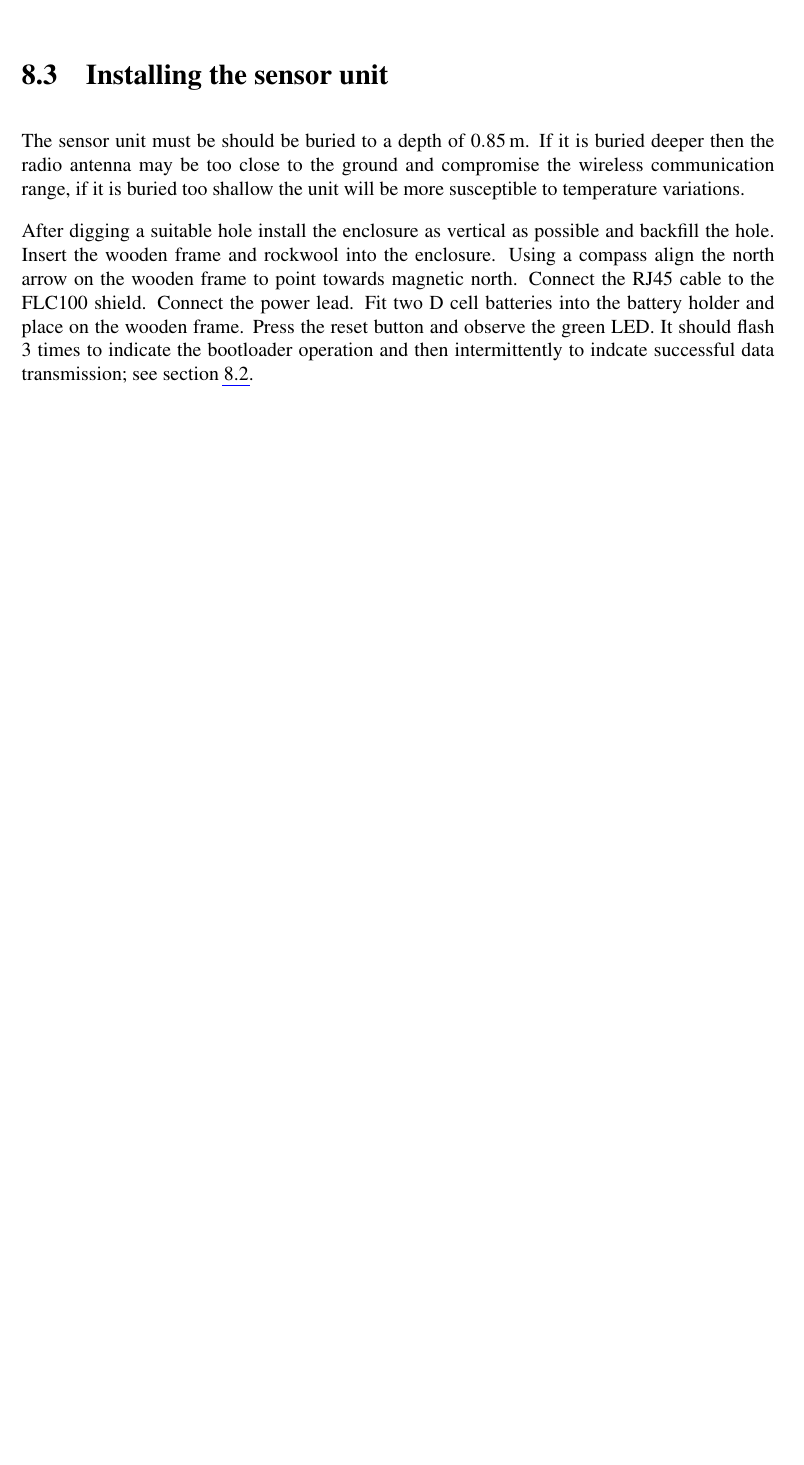
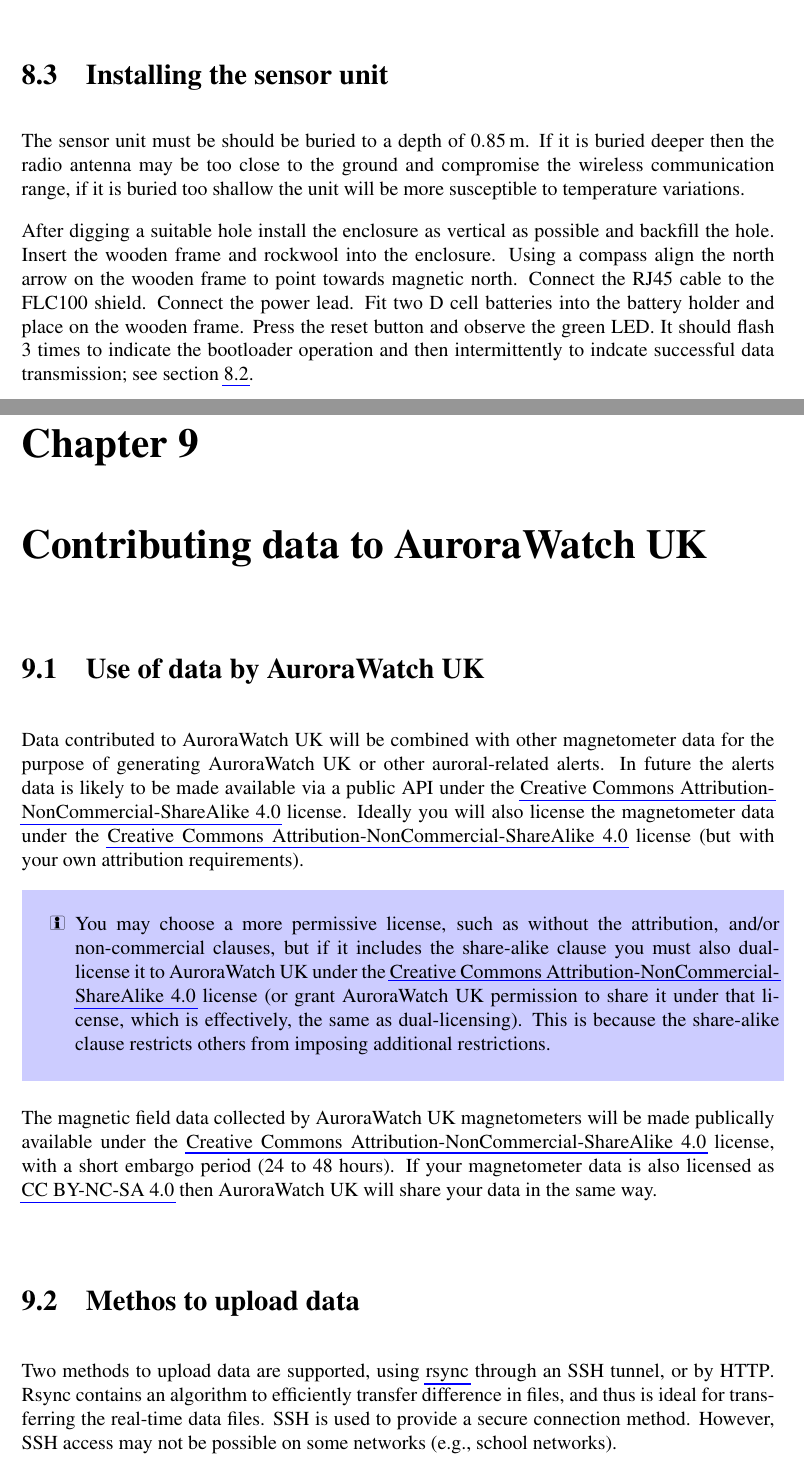
Before and after one commit to stevemarple/AuroraWatchNet, a LaTeX book (doc/manual/manual.tex, which reads doc/manual/abbreviations.tex, doc/manual/contributing-data.tex): part of page 47 of 51 before the commit and two parts of pages 47 and 48 of 53 after it, the two joined at a grey line, cut so that both start at the same text, the shorter picture padded with empty space. Compiled offline with pdfLaTeX; a LaTeX package or settings file that is missing is left out.

Commit message:
Adding chapter on contributing data to AuroraWatch UK.

```diff
--- a/doc/manual/abbreviations.tex
+++ b/doc/manual/abbreviations.tex
@@ -2,6 +2,7 @@
 %% used are not included in the table.
 
 \abbrev{\adc}{ADC}{analogue to digital converter}
+\abbrev{\api}{API}{application programming interface}
 \abbrev{\cpu}{CPU}{central processing unit}
 \abbrev{\dhcp}{DHCP}{dynamic host configuration protocol}
 \abbrev{\dip}{DIP}{dual-inline package}
@@ -34,7 +35,9 @@
 \abbrev{\sd}{SD}{secure digital}
 \abbrev{\ssh}{SSH}{secure shell}
 \abbrev{\soic}{SOIC}{small outline integrated circuit}
+\abbrev{\tcp}{TCP}{transmission control protocol}
 \abbrev{\ttl}{TTL}{transistor-transistor logic}
 \abbrev{\usb}{USB}{universal serial bus}
 \abbrev{\ut}{UT}{universal time}
 \abbrev{\utc}{UTC}{coordinated universal time}
+\abbrev{\udp}{UDP}{user datagram protocol}
--- /dev/null
+++ b/doc/manual/contributing-data.tex
@@ -0,0 +1,40 @@
+\chapter{Contributing data to AuroraWatch UK}
+
+\section{Use of data by AuroraWatch UK }
+
+Data contributed to AuroraWatch UK will be combined with other
+magnetometer data for the purpose of generating AuroraWatch UK or
+other auroral-related alerts. In future the alerts data is likely to
+be made available via a public \api\ under the
+\href{\ccByNcSaFourUrl}{Creative Commons
+  Attribution-NonCommercial-ShareAlike 4.0} license. Ideally you will
+also license the magnetometer data under the
+\href{\ccByNcSaFourUrl}{Creative Commons
+  Attribution-NonCommercial-ShareAlike 4.0} license (but with your own
+attribution requirements).
+
+\helpbox{You may choose a more permissive license, such as without the
+  attribution, and\slash or non-commercial clauses, but if it includes
+  the share-alike clause you must also dual-license it to AuroraWatch
+  UK under the \href{\ccByNcSaFourUrl}{Creative Commons
+    Attribution-NonCommercial-ShareAlike 4.0} license (or grant
+  AuroraWatch UK permission to share it under that license, which is
+  effectively, the same as dual-licensing). This is because the
+  share-alike clause restricts others from imposing additional
+  restrictions.}
+
+The magnetic field data collected by AuroraWatch UK magnetometers will
+be made publically available under the
+\href{\ccByNcSaFourUrl}{Creative Commons
+  Attribution-NonCommercial-ShareAlike 4.0} license, with a short
+embargo period (24 to 48 hours). If your magnetometer data is also
+licensed as \ccByNcSaFour\ then AuroraWatch UK will share your data in
+the same way.
+
+\section{Methos to upload data}
+Two methods to upload data are supported, using
+\href{\rsyncUrl}{rsync} through an \ssh\ tunnel, or by \http. Rsync
+contains an algorithm to efficiently transfer difference in files, and
+thus is ideal for transferring the real-time data files. \ssh\ is used
+to provide a secure connection method. However, \ssh\ access may not
+be possible on some networks (\eg, school networks).
--- a/doc/manual/manual.tex
+++ b/doc/manual/manual.tex
@@ -179,8 +179,18 @@
 \newcommand{\email}[1]{\href{mailto:#1}{#1}}
 \newcommand{\ccBySaTwoUrl}{http://creativecommons.org/licenses/by-sa/2.0/}
 \newcommand{\ccBySaThreeUrl}{http://creativecommons.org/licenses/by-sa/3.0/}
+
+\newcommand{\ccBySaFourUrl}{http://creativecommons.org/licenses/by-sa/4.0/}
+\newcommand{\ccByNcSaFourUrl}{%
+  http://creativecommons.org/licenses/by-nc-sa/4.0/}
+
 \newcommand{\ccBySaTwo}{\href{\ccBySaTwoUrl}{CC BY-SA 2.0}}
 \newcommand{\ccBySaThree}{\href{\ccBySaThreeUrl}{CC BY-SA 3.0}}
+
+\newcommand{\ccBySaFour}{\href{\ccBySaFourUrl}{CC BY-SA 4.0}}
+\newcommand{\ccByNcSaFour}{\href{\ccByNcSaFourUrl}{CC BY-NC-SA 4.0}}
+
+\newcommand{\rsyncUrl}{http://rsync.samba.org/}
 %% Copyright, licence, URL.
 \newcommand{\photoCredit}[4][]{\\ %
   \ifthenelse{\equal{#2}{}}{}{ \copyright~#2.}%
```
Also changed, not shown: doc/manual/contributing-data.tex (4 more changed lines), doc/manual/manual.tex (1 more changed lines).
